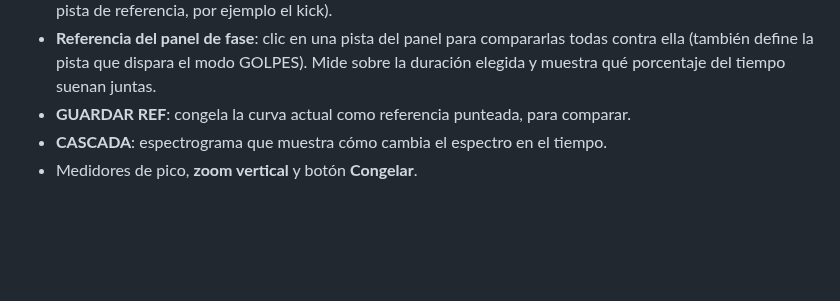
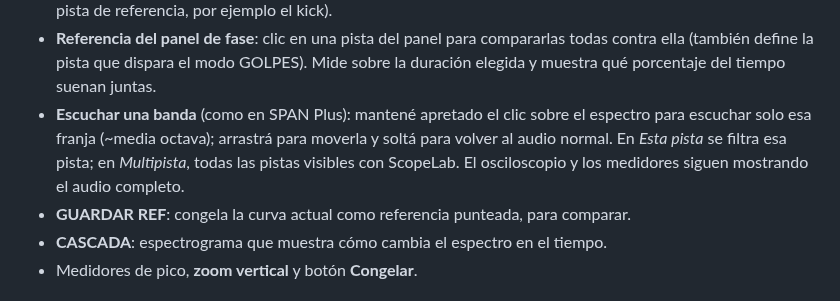
Before and after one commit to lucascampo734/ScopeLab, a Markdown page: README.md, the part around the change. GitHub-like rendering; blank space fills up the shorter version.

Commit message:
Escuchar una banda del espectro con clic sostenido (como SPAN Plus)
Co-Authored-By: Claude Opus 5.5 <noreply@anthropic.com>
Claude-Session: https://claude.ai/code/session_013wjMcLEMAPUNiiioc3YLNk

```diff
--- a/README.md
+++ b/README.md
@@ -36,6 +36,7 @@ Para que se alineen, el DAW tiene que estar en Play. En Ableton los nombres y co
 - **MID/SIDE**: separa el espectro de una pista en centro y costados.
 - **Modos del espectro** (botón a la izquierda de GUARDAR REF): *INSTANTE* (lo último que sonó), *PROMEDIO* (promedio sobre la duración elegida, ideal para comparar) y *GOLPES* (solo lo que suena justo cuando pega la pista de referencia, por ejemplo el kick).
 - **Referencia del panel de fase**: clic en una pista del panel para compararlas todas contra ella (también define la pista que dispara el modo GOLPES). Mide sobre la duración elegida y muestra qué porcentaje del tiempo suenan juntas.
+- **Escuchar una banda** (como en SPAN Plus): mantené apretado el clic sobre el espectro para escuchar solo esa franja (~media octava); arrastrá para moverla y soltá para volver al audio normal. En *Esta pista* se filtra esa pista; en *Multipista*, todas las pistas visibles con ScopeLab. El osciloscopio y los medidores siguen mostrando el audio completo.
 - **GUARDAR REF**: congela la curva actual como referencia punteada, para comparar.
 - **CASCADA**: espectrograma que muestra cómo cambia el espectro en el tiempo.
 - Medidores de pico, **zoom vertical** y botón **Congelar**.
```
Also changed, not shown: docs/17_escuchar_banda.png (added), 6 other files.
